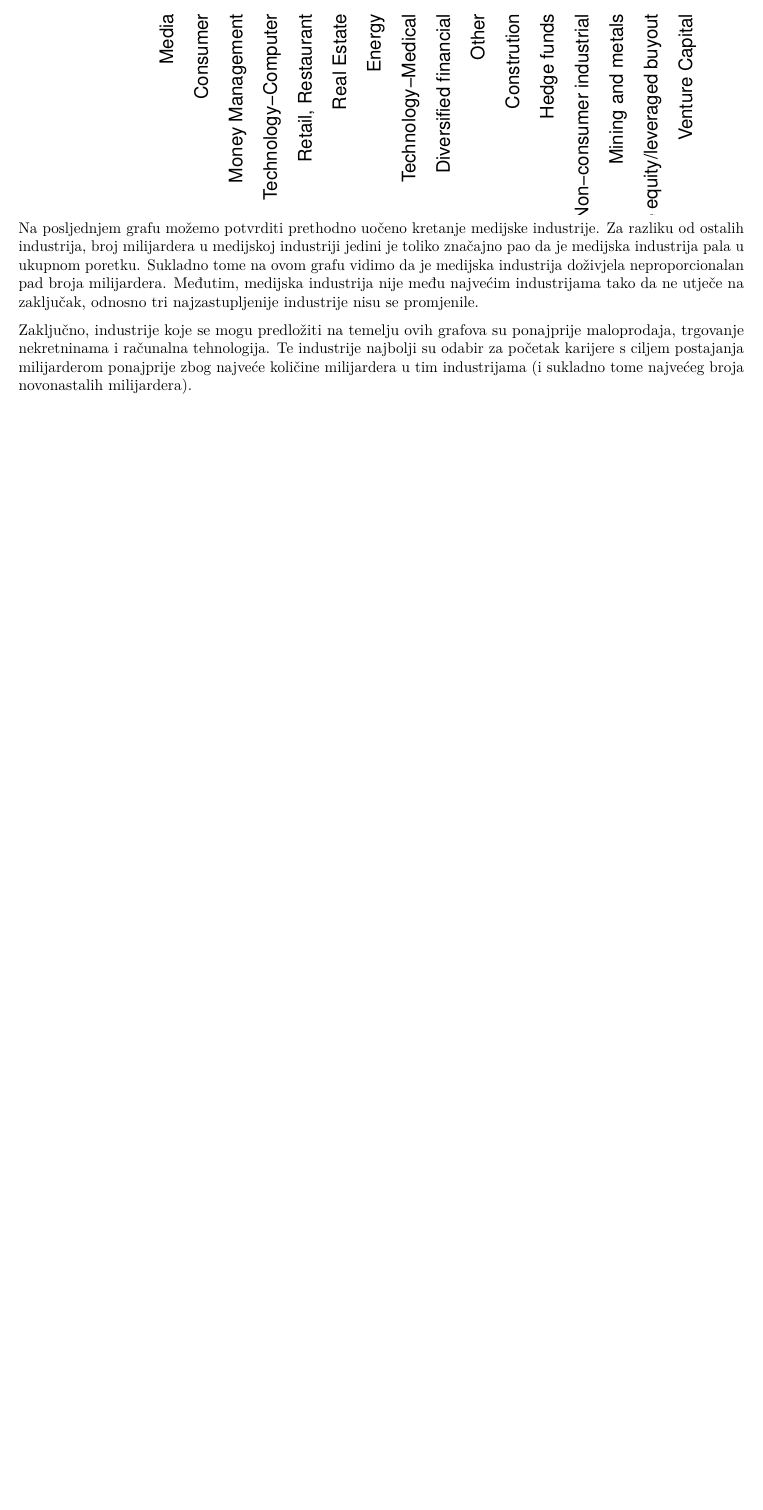
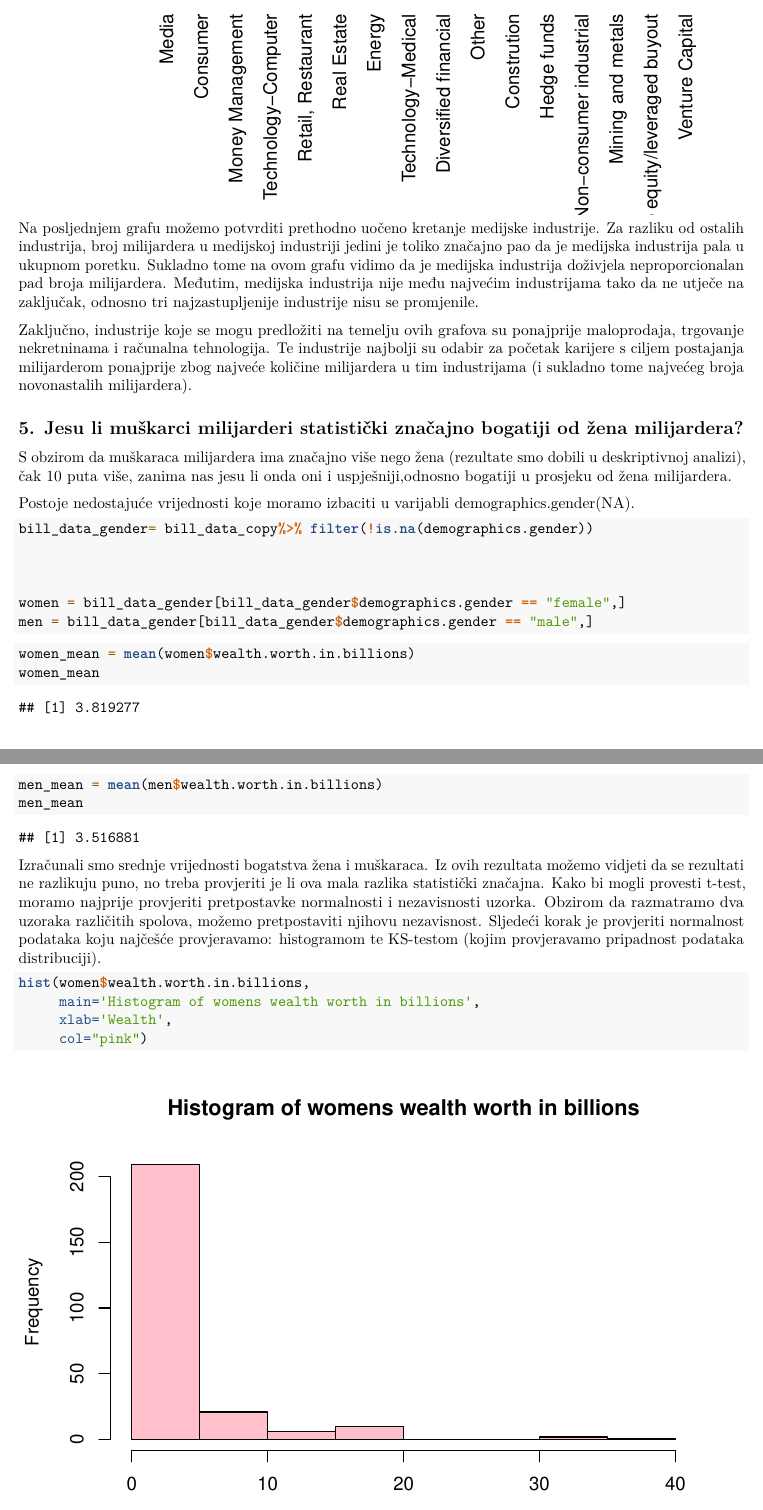
Before and after one commit to dorabz/Statistical-Data-Analysis-project---Billioners, an R Markdown document (sap_projekt.Rmd): part of page 30 of 30 before the commit and two parts of pages 30 and 31 of 33 after it, the two joined at a grey line, cut so that both start at the same text, the shorter picture padded with empty space. Rendered offline with R 4.5, knitr and Pandoc, then LaTeX, with nearby package versions.

Commit message:
added 5.zad.

````diff
--- a/sap_projekt.Rmd
+++ b/sap_projekt.Rmd
@@ -707,3 +710,35 @@
 Na posljednjem grafu možemo potvrditi prethodno uočeno kretanje medijske industrije. Za razliku od ostalih industrija, broj milijardera u medijskoj industriji jedini je toliko značajno pao da je medijska industrija pala u ukupnom poretku. Sukladno tome na ovom grafu vidimo da je medijska industrija doživjela neproporcionalan pad broja milijardera. Međutim, medijska industrija nije među najvećim industrijama tako da ne utječe na zaključak, odnosno tri najzastupljenije industrije nisu se promjenile.
 
 Zaključno, industrije koje se mogu predložiti na temelju ovih grafova su ponajprije maloprodaja, trgovanje nekretninama i računalna tehnologija. Te industrije najbolji su odabir za početak karijere s ciljem postajanja milijarderom ponajprije zbog najveće količine milijardera u tim industrijama (i sukladno tome najvećeg broja novonastalih milijardera).
+
+
+## 5. Jesu li muškarci milijarderi statistički značajno bogatiji od žena milijardera?
+
+S obzirom da muškaraca milijardera ima značajno više nego žena (rezultate smo dobili u deskriptivnoj analizi), čak 10 puta više, zanima nas jesu li onda oni i uspješniji,odnosno bogatiji u prosjeku od žena milijardera.
+
+Postoje nedostajuće vrijednosti koje moramo izbaciti u varijabli demographics.gender(NA).
+```{r}
+bill_data_gender= bill_data_copy%>% filter(!is.na(demographics.gender))
+
+
+
+women = bill_data_gender[bill_data_gender$demographics.gender == "female",]
+men = bill_data_gender[bill_data_gender$demographics.gender == "male",]
+
+
+```
+
+```{r}
+women_mean = mean(women$wealth.worth.in.billions)
+women_mean
+men_mean = mean(men$wealth.worth.in.billions)
+men_mean
+```
+Izračunali smo srednje vrijednosti bogatstva žena i muškaraca. Iz ovih rezultata možemo vidjeti da se rezultati ne razlikuju puno, no treba provjeriti je li ova mala razlika statistički značajna.
+Kako bi mogli provesti t-test, moramo najprije provjeriti pretpostavke normalnosti i nezavisnosti uzorka. Obzirom da razmatramo dva uzoraka različitih spolova, možemo pretpostaviti njihovu nezavisnost. Sljedeći korak je provjeriti normalnost podataka koju najčešće provjeravamo: histogramom te KS-testom (kojim provjeravamo pripadnost podataka distribuciji).
+
+```{r}
+hist(women$wealth.worth.in.billions,
+     main='Histogram of womens wealth worth in billions',
+     xlab='Wealth',
+     col="pink")
````
Also changed, not shown: sap_projekt.Rmd (48 more changed lines), 2 other files.
